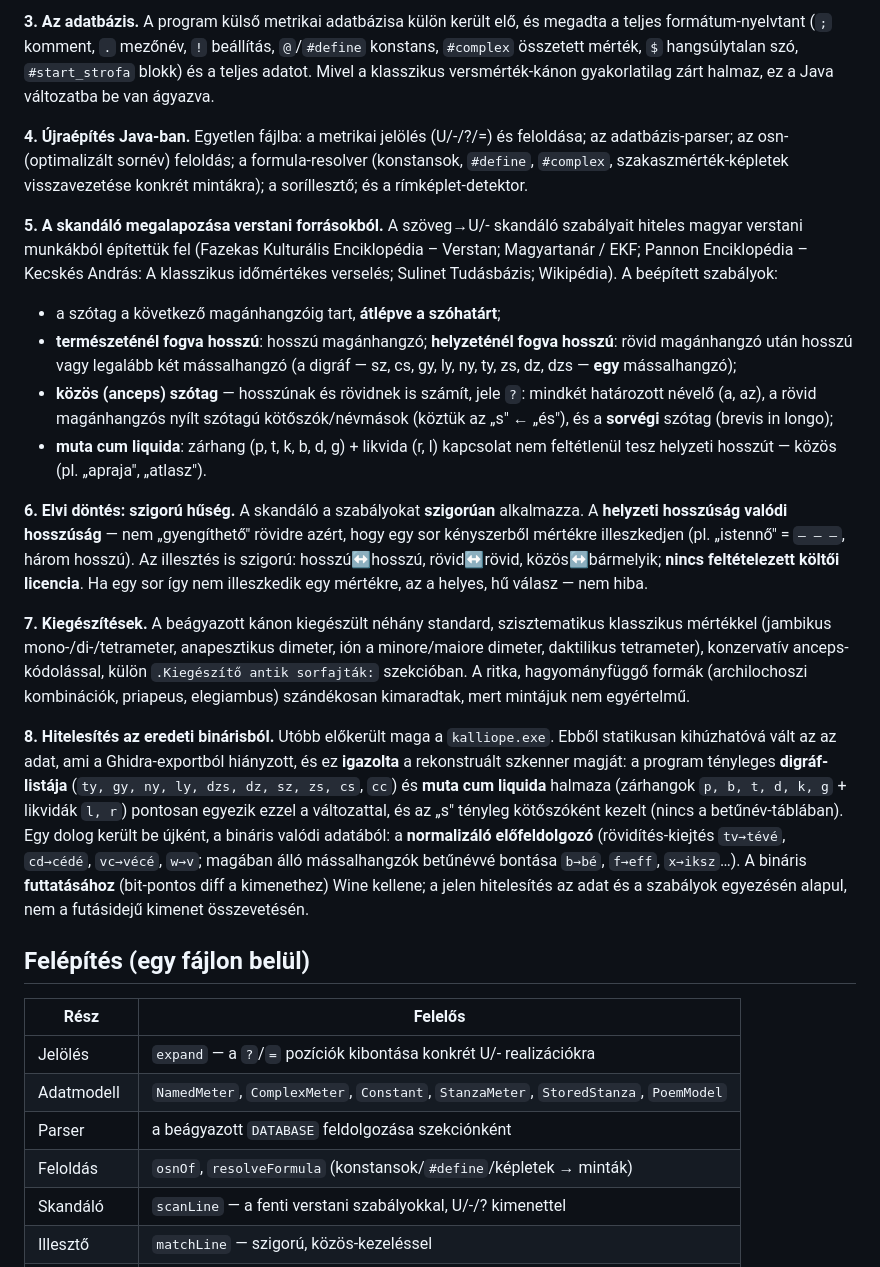
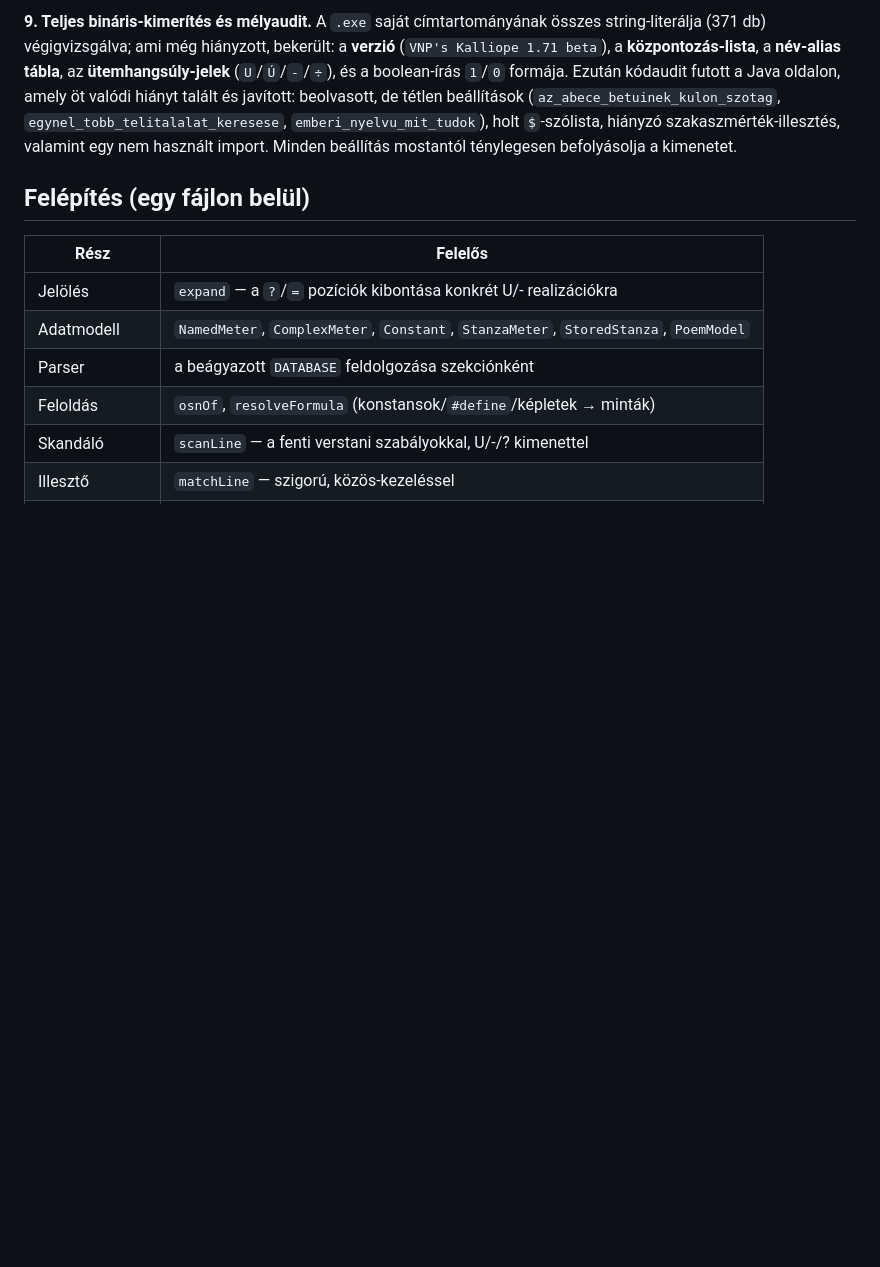
Before and after one commit to aporkolab/Kalliope, a Markdown page: README.md, the part around one of its changes. GitHub-like rendering; blank space fills up the shorter version.

```diff
--- a/README.md
+++ b/README.md
@@ -79,19 +36,4 @@ java Kalliope.java        # JDK 21+; külön fordítás nem kell, forrásból in
-**3. Az adatbázis.** A program külső metrikai adatbázisa külön került elő, és megadta a teljes formátum-nyelvtant (`;` komment, `.` mezőnév, `!` beállítás, `@`/`#define` konstans, `#complex` összetett mérték, `$` hangsúlytalan szó, `#start_strofa` blokk) és a teljes adatot. Mivel a klasszikus versmérték-kánon gyakorlatilag zárt halmaz, ez a Java változatba be van ágyazva.
-
-**4. Újraépítés Java-ban.** Egyetlen fájlba: a metrikai jelölés (U/-/?/=) és feloldása; az adatbázis-parser; az osn- (optimalizált sornév) feloldás; a formula-resolver (konstansok, `#define`, `#complex`, szakaszmérték-képletek visszavezetése konkrét mintákra); a soríllesztő; és a rímképlet-detektor.
-
-**5. A skandáló megalapozása verstani forrásokból.** A szöveg→U/- skandáló szabályait hiteles magyar verstani munkákból építettük fel (Fazekas Kulturális Enciklopédia – Verstan; Magyartanár / EKF; Pannon Enciklopédia – Kecskés András: A klasszikus időmértékes verselés; Sulinet Tudásbázis; Wikipédia). A beépített szabályok:
-
-- a szótag a következő magánhangzóig tart, **átlépve a szóhatárt**;
-- **természeténél fogva hosszú**: hosszú magánhangzó; **helyzeténél fogva hosszú**: rövid magánhangzó után hosszú vagy legalább két mássalhangzó (a digráf — sz, cs, gy, ly, ny, ty, zs, dz, dzs — **egy** mássalhangzó);
-- **közös (anceps) szótag** — hosszúnak és rövidnek is számít, jele `?`: mindkét határozott névelő (a, az), a rövid magánhangzós nyílt szótagú kötőszók/névmások (köztük az „s" ← „és"), és a **sorvégi** szótag (brevis in longo);
-- **muta cum liquida**: zárhang (p, t, k, b, d, g) + likvida (r, l) kapcsolat nem feltétlenül tesz helyzeti hosszút — közös (pl. „apraja", „atlasz").
-
-**6. Elvi döntés: szigorú hűség.** A skandáló a szabályokat **szigorúan** alkalmazza. A **helyzeti hosszúság valódi hosszúság** — nem „gyengíthető" rövidre azért, hogy egy sor kényszerből mértékre illeszkedjen (pl. „istennő" = `— — —`, három hosszú). Az illesztés is szigorú: hosszú↔hosszú, rövid↔rövid, közös↔bármelyik; **nincs feltételezett költői licencia**. Ha egy sor így nem illeszkedik egy mértékre, az a helyes, hű válasz — nem hiba.
-
-**7. Kiegészítések.** A beágyazott kánon kiegészült néhány standard, szisztematikus klasszikus mértékkel (jambikus mono-/di-/tetrameter, anapesztikus dimeter, ión a minore/maiore dimeter, daktilikus tetrameter), konzervatív anceps-kódolással, külön `.Kiegészítő antik sorfajták:` szekcióban. A ritka, hagyományfüggő formák (archilochoszi kombinációk, priapeus, elegiambus) szándékosan kimaradtak, mert mintájuk nem egyértelmű.
-
-**8. Hitelesítés az eredeti binárisból.** Utóbb előkerült maga a `kalliope.exe`. Ebből statikusan kihúzhatóvá vált az az adat, ami a Ghidra-exportból hiányzott, és ez **igazolta** a rekonstruált szkenner magját: a program tényleges **digráf-listája** (`ty, gy, ny, ly, dzs, dz, sz, zs, cs`, `cc`) és **muta cum liquida** halmaza (zárhangok `p, b, t, d, k, g` + likvidák `l, r`) pontosan egyezik ezzel a változattal, és az „s" tényleg kötőszóként kezelt (nincs a betűnév-táblában). Egy dolog került be újként, a bináris valódi adatából: a **normalizáló előfeldolgozó** (rövidítés-kiejtés `tv→tévé`, `cd→cédé`, `vc→vécé`, `w→v`; magában álló mássalhangzók betűnévvé bontása `b→bé`, `f→eff`, `x→iksz`…). A bináris **futtatásához** (bit-pontos diff a kimenethez) Wine kellene; a jelen hitelesítés az adat és a szabályok egyezésén alapul, nem a futásidejű kimenet összevetésén.
+**9. Teljes bináris-kimerítés és mélyaudit.** A `.exe` saját címtartományának összes string-literálja (371 db) végigvizsgálva; ami még hiányzott, bekerült: a **verzió** (`VNP's Kalliope 1.71 beta`), a **központozás-lista**, a **név-alias tábla**, az **ütemhangsúly-jelek** (`U`/`Ú`/`-`/`÷`), és a boolean-írás `1`/`0` formája. Ezután kódaudit futott a Java oldalon, amely öt valódi hiányt talált és javított: beolvasott, de tétlen beállítások (`az_abece_betuinek_kulon_szotag`, `egynel_tobb_telitalalat_keresese`, `emberi_nyelvu_mit_tudok`), holt `$`-szólista, hiányzó szakaszmérték-illesztés, valamint egy nem használt import. Minden beállítás mostantól ténylegesen befolyásolja a kimenetet.
 
 ## Felépítés (egy fájlon belül)
 
```
Also changed, not shown: other parts of README.md (+10 -45 lines).
